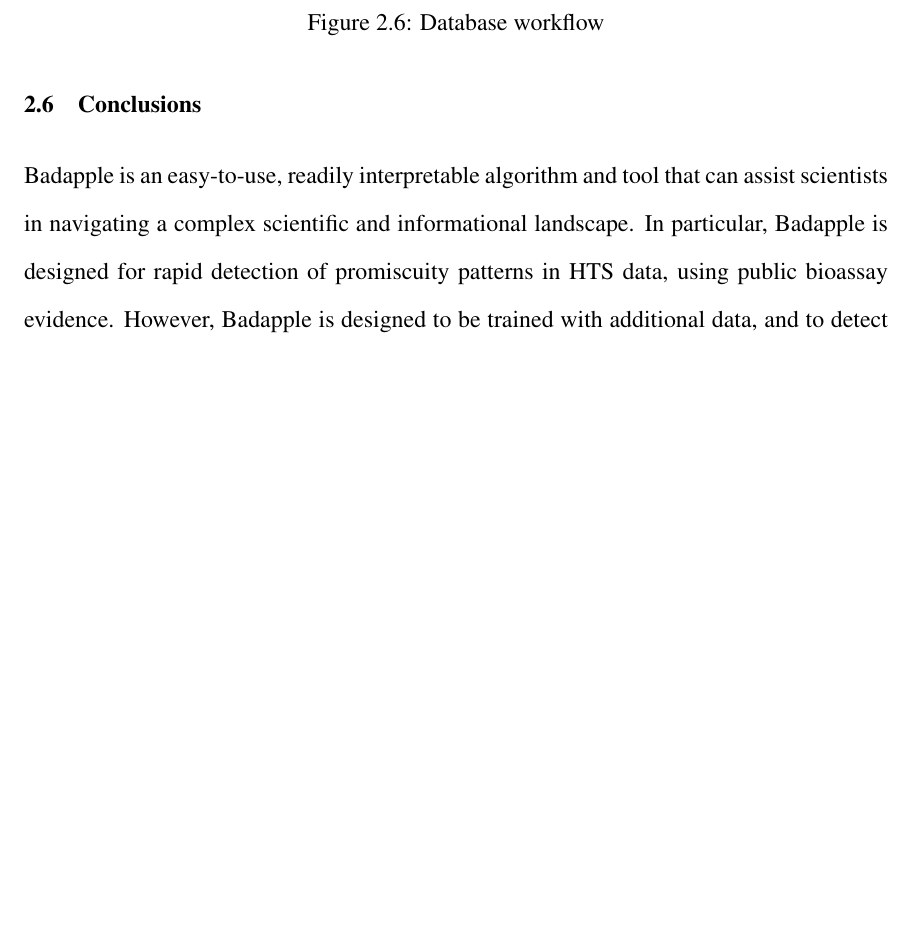
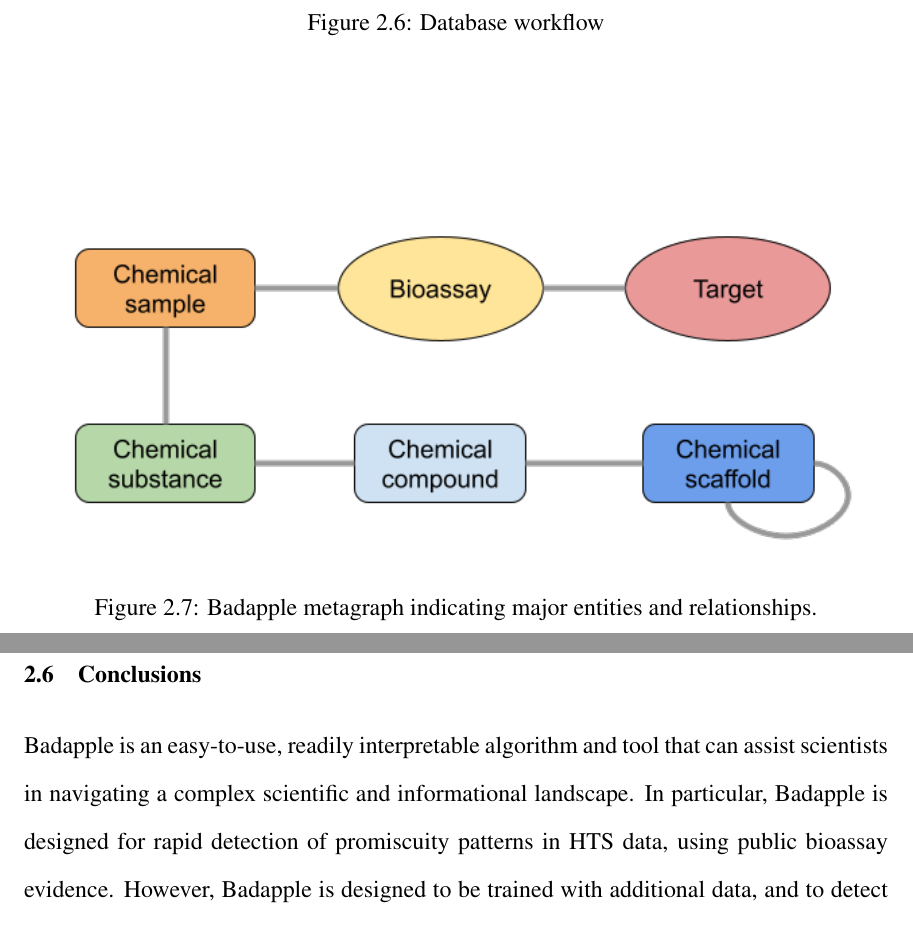
Before and after one commit to jeremyjyang/Dissertation_JJYang, a LaTeX thesis (main.tex, which reads chapter_badapple.tex): part of page 47 of 150 before the commit and two parts of pages 47 and 48 of 151 after it, the two joined at a grey line, cut so that both start at the same text, the shorter picture padded with empty space. Compiled offline with pdfLaTeX.

Commit message:
Updates from Overleaf

```diff
--- a/chapter_badapple.tex
+++ b/chapter_badapple.tex
@@ -365,6 +365,13 @@
 	\label{fig:BA_07}
 \end{figure}
 
+
+\begin{figure}
+	\includegraphics[width=\textwidth]{figures/badapple/Badapple_metagraph.png}
+	\caption{Badapple metagraph indicating major entities and relationships.}
+	\label{fig:Badapple_metagraph}
+\end{figure}
+
 \section{Conclusions}
 
 Badapple is an easy-to-use, readily interpretable algorithm and tool that can assist scientists in navigating a complex scientific and informational landscape. In particular, Badapple is designed for rapid detection of promiscuity patterns in HTS data, using public bioassay evidence. However, Badapple is designed to be trained with additional data, and to detect novel patterns, based on an entirely different chemical library. Compound promiscuity is generally undesirable but must be understood in light of polypharmacology and systems chemical biology. Badapple scores indicate either patterns of true or artefactual promiscuity, either of which can help guide an experimental research project away from “false trails”.
```
Also changed, not shown: chapter_kgap.tex (+2 -3 lines).
